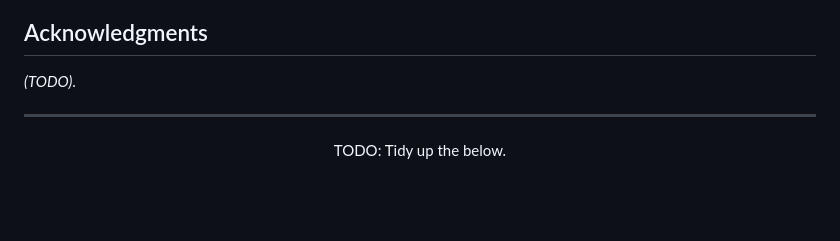
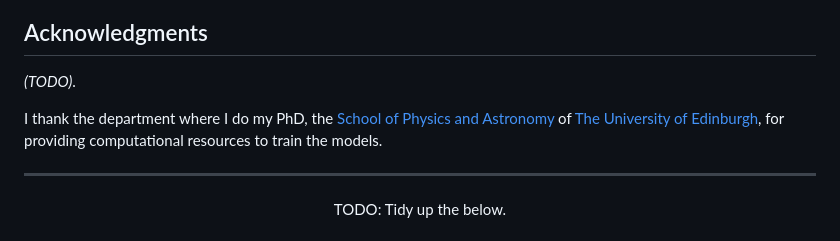
Before and after one commit to PellelNitram/OnlineHTR, a Markdown page: README.md, the part around the change. GitHub-like rendering; blank space fills up the shorter version.

Commit message:
Work on README.

```diff
--- a/README.md
+++ b/README.md
@@ -56,6 +56,8 @@ I would love you to contribute! Let's make it a great project that people can be
 ## Acknowledgments
 
 *(TODO)*.
+
+I thank the department where I do my PhD, the [School of Physics and Astronomy](https://www.ph.ed.ac.uk/) of [The University of Edinburgh](https://www.ed.ac.uk/), for providing computational resources to train the models.
 
 <div align="center">
 
```
